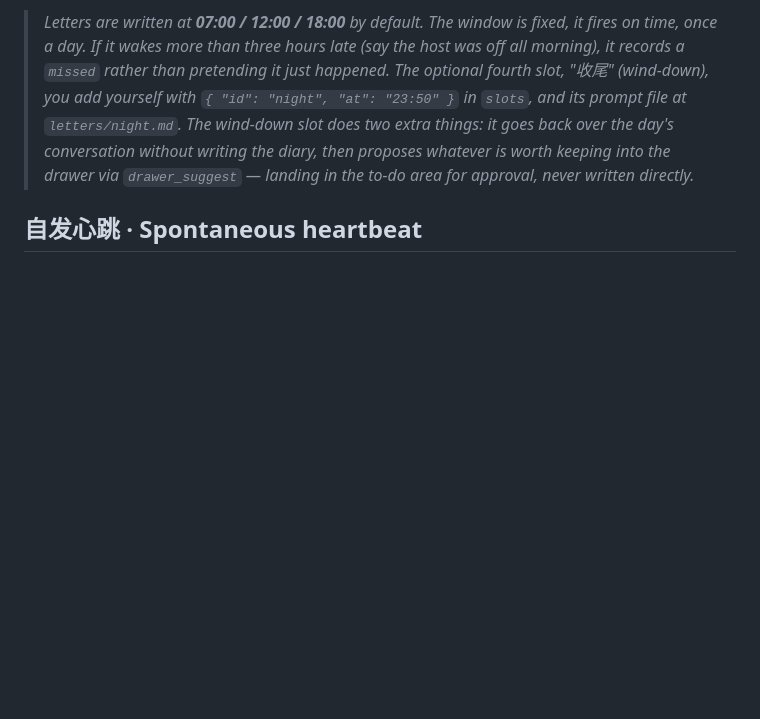
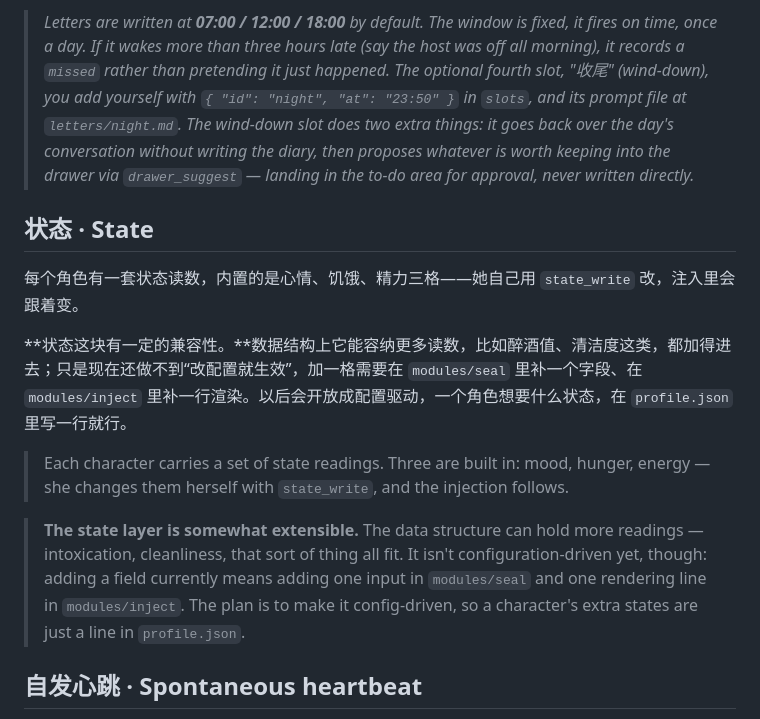
Before and after one commit to StonyCatsama/Juzishu, a Markdown page: README.md, the part around the change. Rendered like a GitHub page; blank space fills up the shorter version.

Commit message:
README：加状态一节，说明一定的扩展性

```diff
--- a/README.md
+++ b/README.md
@@ -120,6 +120,16 @@
 > *Letters are written at **07:00 / 12:00 / 18:00** by default. The window is fixed, it fires on time, once a day. If it wakes more than three hours late (say the host was off all morning), it records a `missed` rather than pretending it just happened. The optional fourth slot, "收尾" (wind-down), you add yourself with `{ "id": "night", "at": "23:50" }` in `slots`, and its prompt file at `letters/night.md`. The wind-down slot does two extra things: it goes back over the day's conversation without writing the diary, then proposes whatever is worth keeping into the drawer via `drawer_suggest` — landing in the to-do area for approval, never written directly.*
 
 
+## 状态 · State
+
+每个角色有一套状态读数，内置的是心情、饥饿、精力三格——她自己用 `state_write` 改，注入里会跟着变。
+
+**状态这块有一定的兼容性。**数据结构上它能容纳更多读数，比如醉酒值、清洁度这类，都加得进去；只是现在还做不到“改配置就生效”，加一格需要在 `modules/seal` 里补一个字段、在 `modules/inject` 里补一行渲染。以后会开放成配置驱动，一个角色想要什么状态，在 `profile.json` 里写一行就行。
+
+> Each character carries a set of state readings. Three are built in: mood, hunger, energy — she changes them herself with `state_write`, and the injection follows.
+
+> **The state layer is somewhat extensible.** The data structure can hold more readings — intoxication, cleanliness, that sort of thing all fit. It isn't configuration-driven yet, though: adding a field currently means adding one input in `modules/seal` and one rendering line in `modules/inject`. The plan is to make it config-driven, so a character's extra states are just a line in `profile.json`.
+
 ## 自发心跳 · Spontaneous heartbeat
 
 
```
